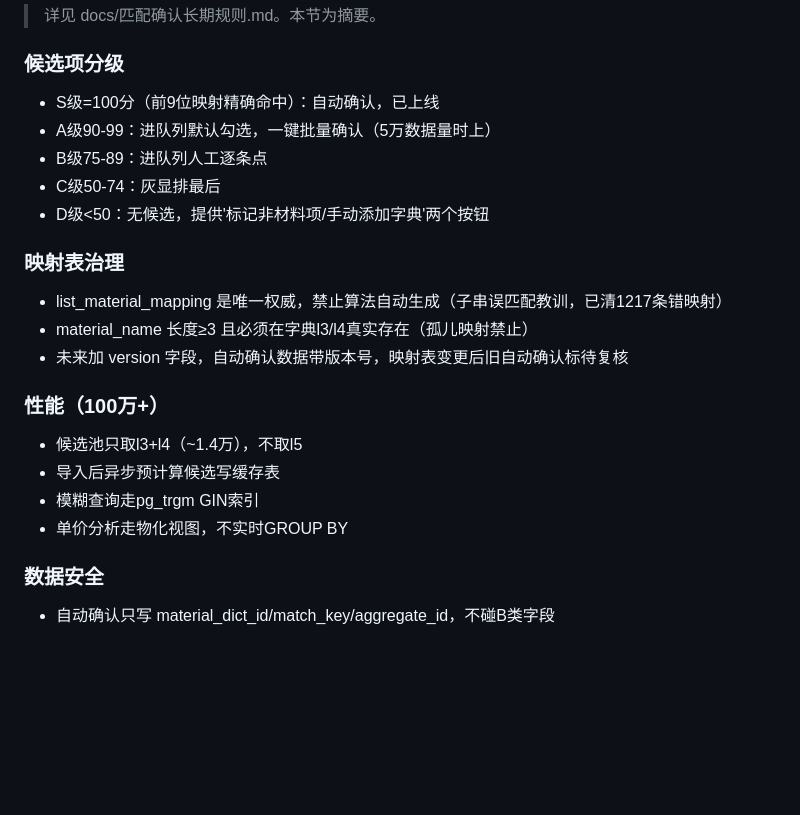
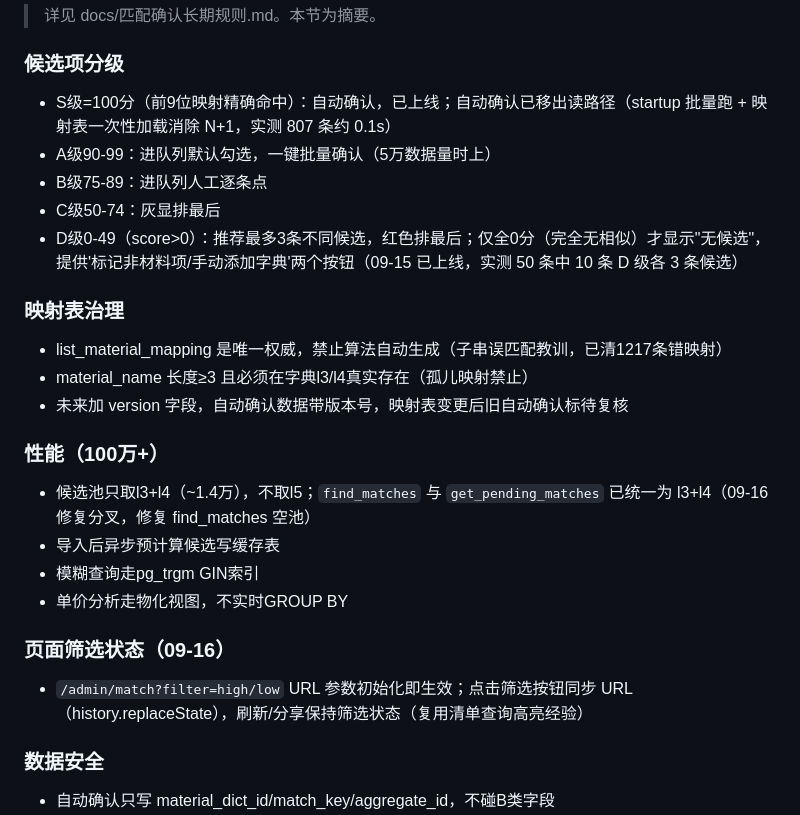
Before and after one commit to zaojia-boq/zaojia_fastapi, a Markdown page: 项目总控.md, the part around the change. Drawn GitHub-style; blank space fills up the shorter version.

Commit message:
docs(总控): 更新§14匹配确认状态（D级3条候选、自动确认移读路径、筛选URL参数、候选池统一l3+l4）

```diff
--- a/项目总控.md
+++ b/项目总控.md
@@ -801,11 +801,11 @@ GET /api/dict/search?keyword={kw}&limit=50
 > 详见 docs/匹配确认长期规则.md。本节为摘要。
 
 ### 候选项分级
-- S级=100分（前9位映射精确命中）：自动确认，已上线
+- S级=100分（前9位映射精确命中）：自动确认，已上线；自动确认已移出读路径（startup 批量跑 + 映射表一次性加载消除 N+1，实测 807 条约 0.1s）
 - A级90-99：进队列默认勾选，一键批量确认（5万数据量时上）
 - B级75-89：进队列人工逐条点
 - C级50-74：灰显排最后
-- D级<50：无候选，提供'标记非材料项/手动添加字典'两个按钮
+- D级0-49（score>0）：推荐最多3条不同候选，红色排最后；仅全0分（完全无相似）才显示"无候选"，提供'标记非材料项/手动添加字典'两个按钮（09-15 已上线，实测 50 条中 10 条 D 级各 3 条候选）
 
 ### 映射表治理
 - list_material_mapping 是唯一权威，禁止算法自动生成（子串误匹配教训，已清1217条错映射）
@@ -813,10 +813,13 @@ GET /api/dict/search?keyword={kw}&limit=50
 - 未来加 version 字段，自动确认数据带版本号，映射表变更后旧自动确认标待复核
 
 ### 性能（100万+）
-- 候选池只取l3+l4（~1.4万），不取l5
+- 候选池只取l3+l4（~1.4万），不取l5；`find_matches` 与 `get_pending_matches` 已统一为 l3+l4（09-16 修复分叉，修复 find_matches 空池）
 - 导入后异步预计算候选写缓存表
 - 模糊查询走pg_trgm GIN索引
 - 单价分析走物化视图，不实时GROUP BY
+
+### 页面筛选状态（09-16）
+- `/admin/match?filter=high/low` URL 参数初始化即生效；点击筛选按钮同步 URL（history.replaceState），刷新/分享保持筛选状态（复用清单查询高亮经验）
 
 ### 数据安全
 - 自动确认只写 material_dict_id/match_key/aggregate_id，不碰B类字段
```
